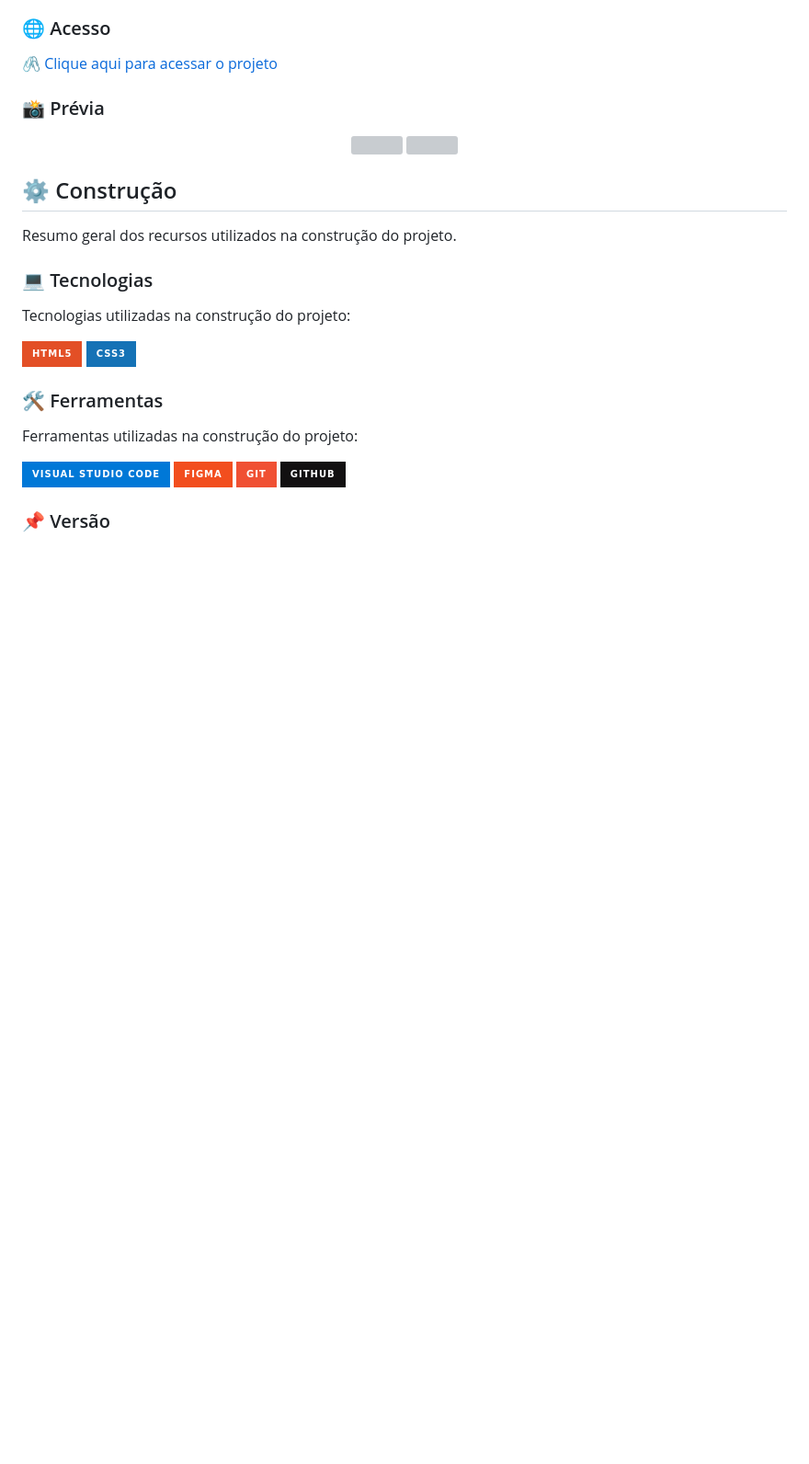
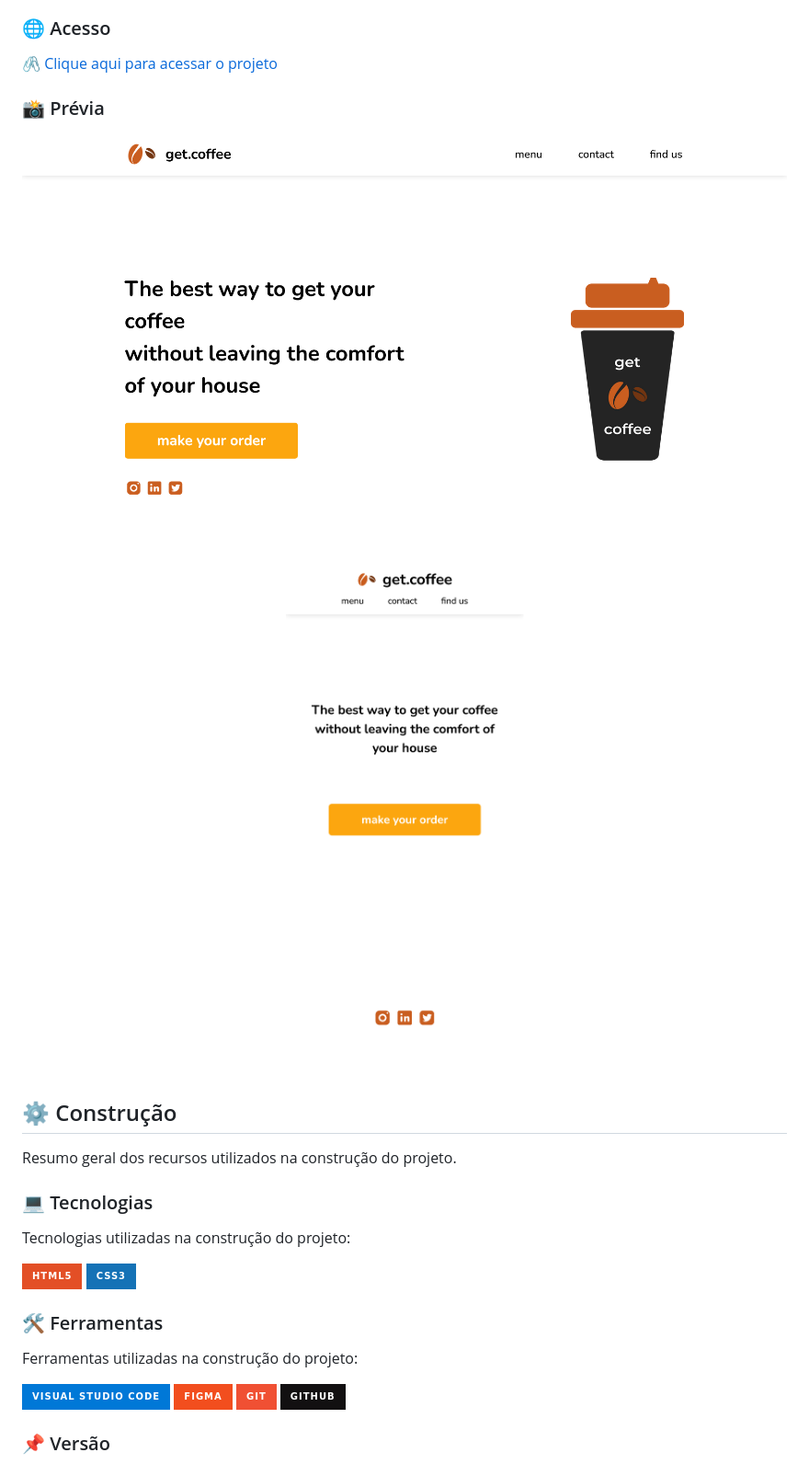
Before and after one commit to milton-salgado/get-coffee, a Markdown page: README.md, the part around one of its changes. Shown at 92% size. Rendered like a GitHub page; badges without logos; blank space fills up the shorter version; grey boxes are pictures that could not be loaded.

```diff
--- a/README.md
+++ b/README.md
@@ -38,8 +39,8 @@ As funcionalidades disponíveis para os usuários estão listadas abaixo:
 
 ### 📸 Prévia
 <div align="center">
-  <img src="./img/desktop-index.png">
-  <img src="./img/mobile-index.png" width="375" height="812" align="center">
+  <img src="./assets/images/desktop-index.png">
+  <img src="./assets/images/mobile-index.png" width="375" height="812" align="center">
 </div>
 
 
```
Also changed, not shown: other parts of README.md (+13 -2 lines).
